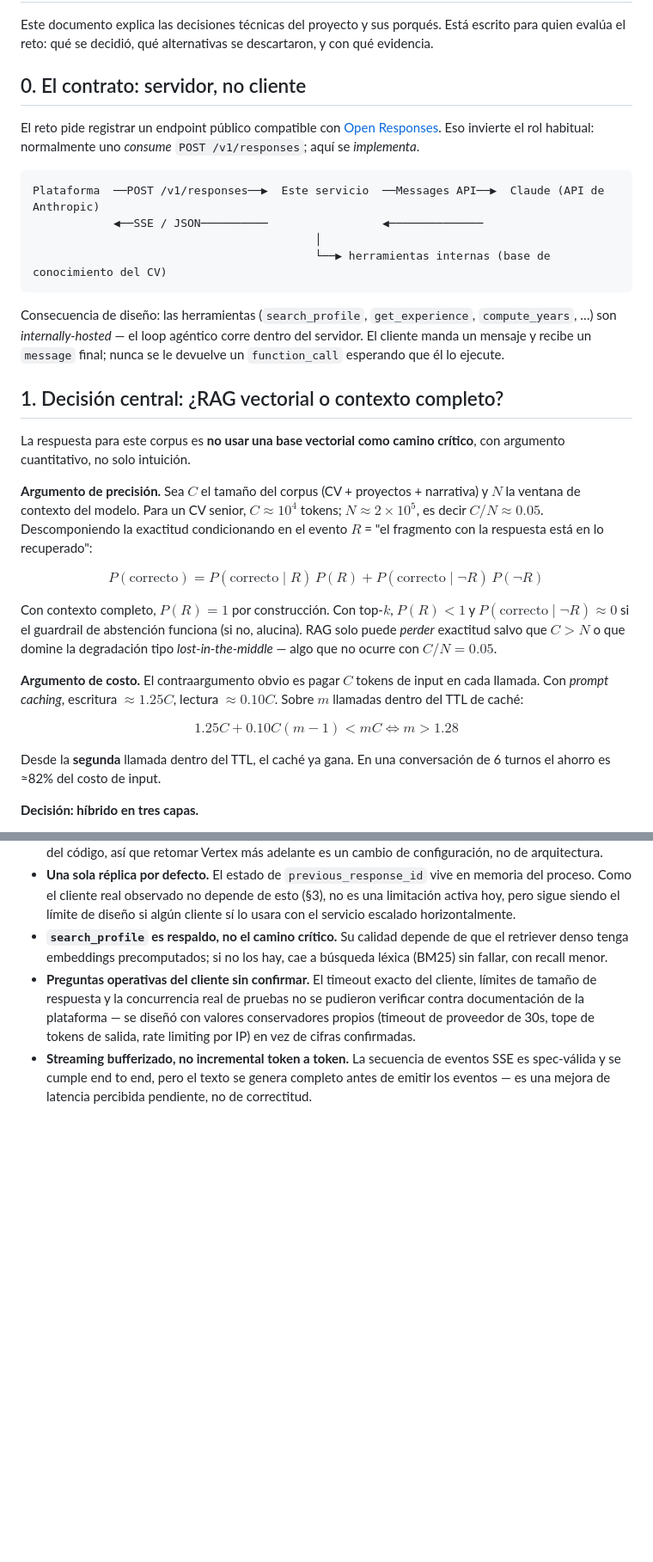
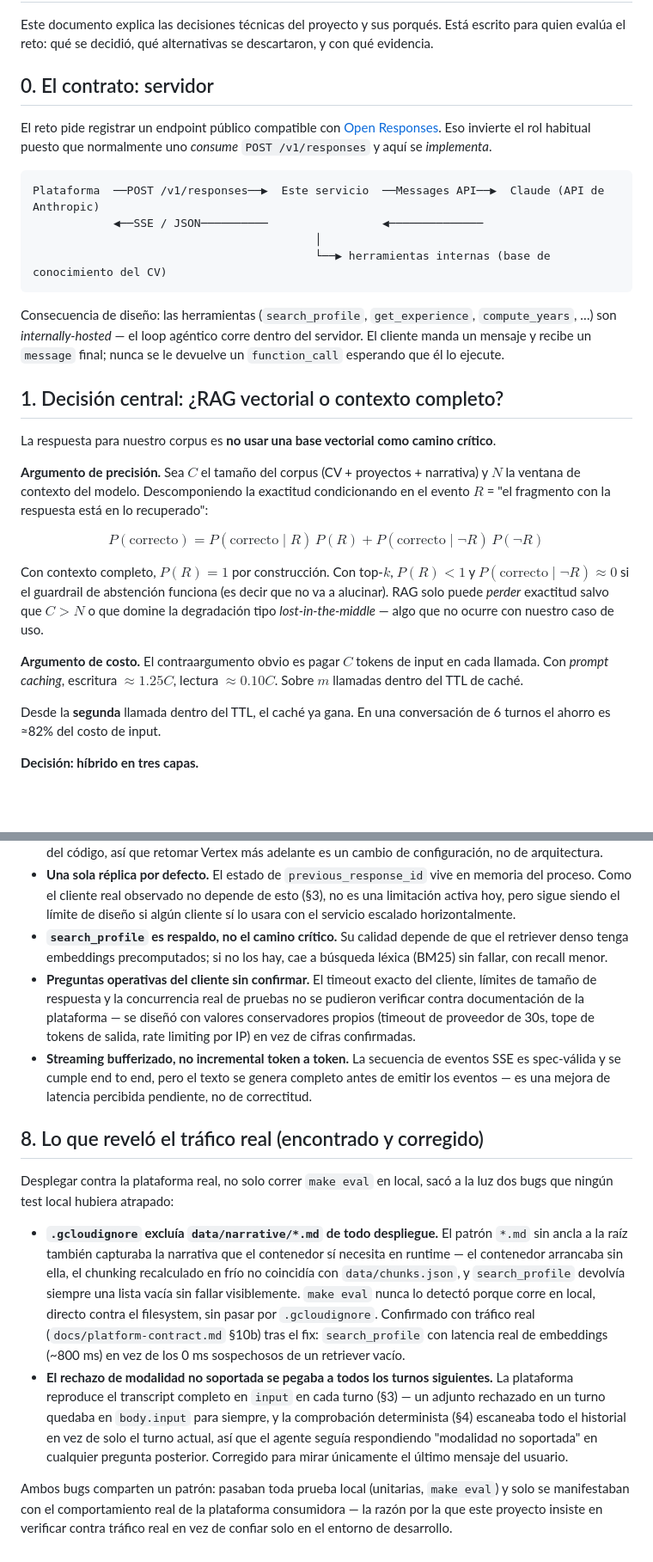
Before and after one commit to bdjuarezh/cv-agent, a Markdown page: ARCHITECTURE.md, 2 parts joined by grey strips. Shown at 86% size. GitHub-like rendering; blank space fills up the shorter version.

Commit message:
Actualizacion de ARCHITECTURE.md

````diff
--- a/ARCHITECTURE.md
+++ b/ARCHITECTURE.md
@@ -3,10 +3,10 @@
 Este documento explica las decisiones técnicas del proyecto y sus porqués. Está escrito para
 quien evalúa el reto: qué se decidió, qué alternativas se descartaron, y con qué evidencia.
 
-## 0. El contrato: servidor, no cliente
+## 0. El contrato: servidor
 
 El reto pide registrar un endpoint público compatible con [Open Responses](https://www.openresponses.org/).
-Eso invierte el rol habitual: normalmente uno *consume* `POST /v1/responses`; aquí se *implementa*.
+Eso invierte el rol habitual puesto que normalmente uno *consume* `POST /v1/responses` y aquí se *implementa*.
 
 ```
 Plataforma  ──POST /v1/responses──▶  Este servicio  ──Messages API──▶  Claude (API de Anthropic)
@@ -21,26 +21,22 @@ y recibe un `message` final; nunca se le devuelve un `function_call` esperando q
 
 ## 1. Decisión central: ¿RAG vectorial o contexto completo?
 
-La respuesta para este corpus es **no usar una base vectorial como camino crítico**, con
-argumento cuantitativo, no solo intuición.
+La respuesta para nuestro corpus es **no usar una base vectorial como camino crítico**.
 
 **Argumento de precisión.** Sea $C$ el tamaño del corpus (CV + proyectos + narrativa) y $N$ la
-ventana de contexto del modelo. Para un CV senior, $C \approx 10^4$ tokens; $N \approx 2\times10^5$,
-es decir $C/N \approx 0.05$. Descomponiendo la exactitud condicionando en el evento $R$ = "el
+ventana de contexto del modelo. Descomponiendo la exactitud condicionando en el evento $R$ = "el
 fragmento con la respuesta está en lo recuperado":
 
 $$P(\text{correcto}) = P(\text{correcto}\mid R)\,P(R) + P(\text{correcto}\mid \neg R)\,P(\neg R)$$
 
 Con contexto completo, $P(R)=1$ por construcción. Con top-$k$, $P(R)<1$ y
-$P(\text{correcto}\mid\neg R)\approx 0$ si el guardrail de abstención funciona (si no, alucina).
+$P(\text{correcto}\mid\neg R)\approx 0$ si el guardrail de abstención funciona (es decir que no va a alucinar).
 RAG solo puede *perder* exactitud salvo que $C>N$ o que domine la degradación tipo
-*lost-in-the-middle* — algo que no ocurre con $C/N=0.05$.
+*lost-in-the-middle* — algo que no ocurre con nuestro caso de uso.
 
 **Argumento de costo.** El contraargumento obvio es pagar $C$ tokens de input en cada llamada.
 Con *prompt caching*, escritura $\approx 1.25C$, lectura $\approx 0.10C$. Sobre $m$ llamadas
-dentro del TTL de caché:
-
-$$1.25C + 0.10C(m-1) < mC \iff m > 1.28$$
+dentro del TTL de caché.
 
 Desde la **segunda** llamada dentro del TTL, el caché ya gana. En una conversación de 6 turnos el
 ahorro es ≈82% del costo de input.
@@ -170,3 +170,28 @@ iterar su rúbrica — reportarlo es una señal de rigor, no un detalle opcional
 - **Streaming bufferizado, no incremental token a token.** La secuencia de eventos SSE es
   spec-válida y se cumple end to end, pero el texto se genera completo antes de emitir los
   eventos — es una mejora de latencia percibida pendiente, no de correctitud.
+
+## 8. Lo que reveló el tráfico real (encontrado y corregido)
+
+Desplegar contra la plataforma real, no solo correr `make eval` en local, sacó a la luz dos bugs
+que ningún test local hubiera atrapado:
+
+- **`.gcloudignore` excluía `data/narrative/*.md` de todo despliegue.** El patrón `*.md` sin
+  ancla a la raíz también capturaba la narrativa que el contenedor sí necesita en runtime — el
+  contenedor arrancaba sin ella, el chunking recalculado en frío no coincidía con
+  `data/chunks.json`, y `search_profile` devolvía siempre una lista vacía sin fallar visiblemente.
+  `make eval` nunca lo detectó porque corre en local, directo contra el filesystem, sin pasar por
+  `.gcloudignore`. Confirmado con tráfico real (`docs/platform-contract.md` §10b) tras el fix:
+  `search_profile` con latencia real de embeddings (~800 ms) en vez de los 0 ms sospechosos de un
+  retriever vacío.
+- **El rechazo de modalidad no soportada se pegaba a todos los turnos siguientes.** La plataforma
+  reproduce el transcript completo en `input` en cada turno (§3) — un adjunto rechazado en un
+  turno quedaba en `body.input` para siempre, y la comprobación determinista (§4) escaneaba todo
+  el historial en vez de solo el turno actual, así que el agente seguía respondiendo "modalidad no
+  soportada" en cualquier pregunta posterior. Corregido para mirar únicamente el último mensaje
+  del usuario.
+
+Ambos bugs comparten un patrón: pasaban toda prueba local (unitarias, `make eval`) y solo se
+manifestaban con el comportamiento real de la plataforma consumidora — la razón por la que este
+proyecto insiste en verificar contra tráfico real en vez de confiar solo en el entorno de
+desarrollo.
````
Also changed, not shown: other parts of ARCHITECTURE.md (+6 -2 lines).
